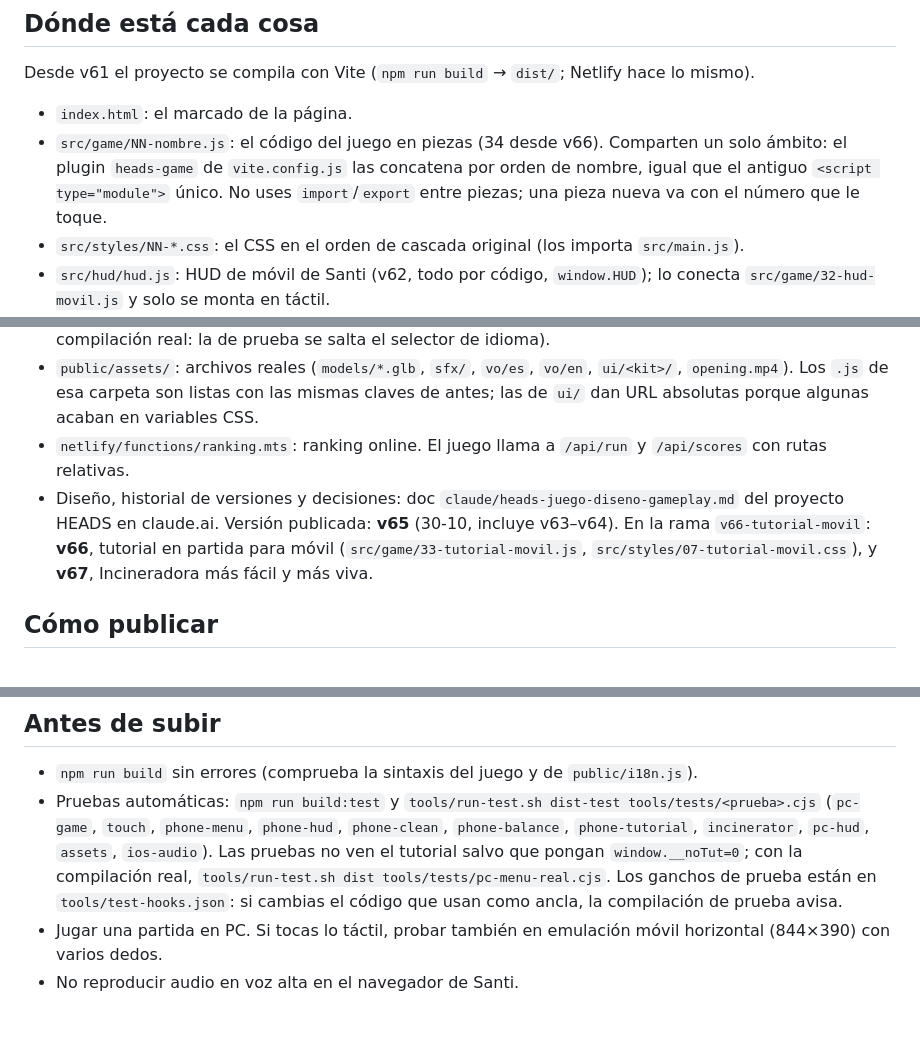
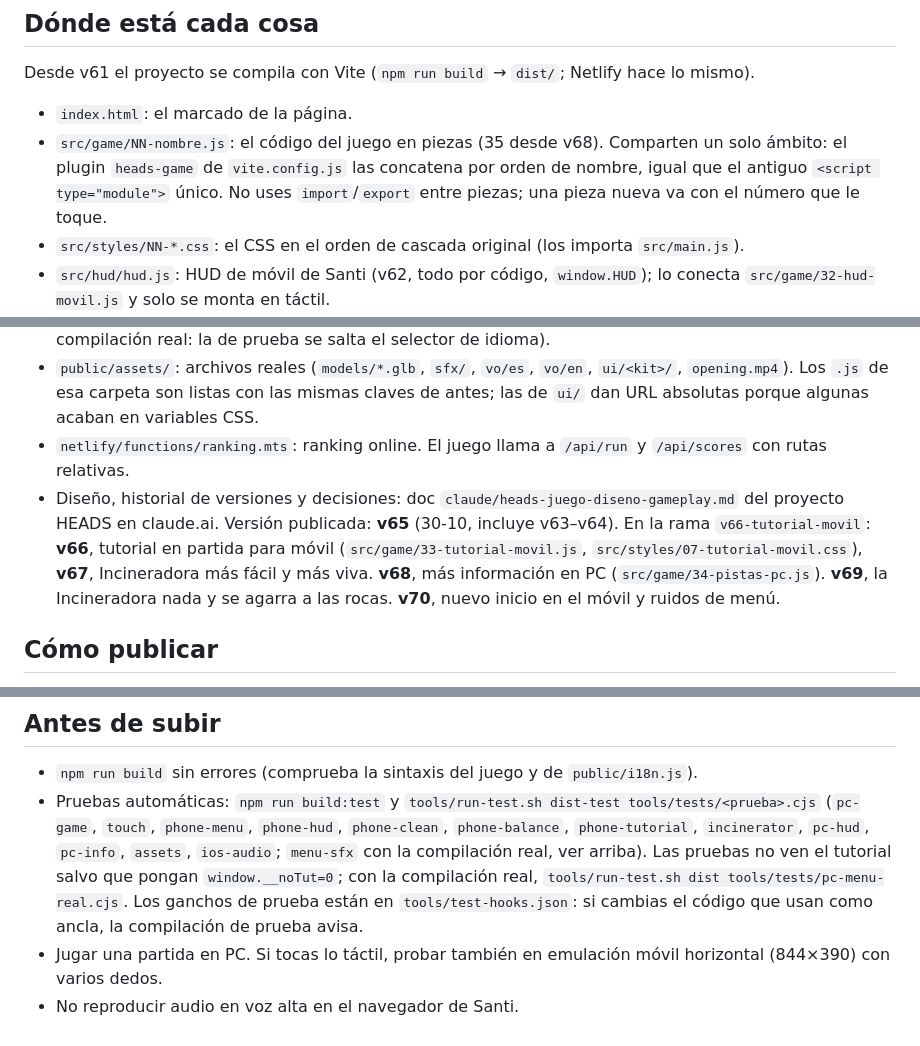
Before and after one commit to Shorttheboch/GOLDENHEADS, a Markdown page: CLAUDE.md, 3 parts joined by grey strips. GitHub-like rendering.

Commit message:
v68–v70: CLAUDE.md al día (35 piezas, versiones en la rama, pruebas pc-info y menu-sfx)
Co-Authored-By: Claude Opus 5.5 <noreply@anthropic.com>
Claude-Session: https://claude.ai/code/session_01Bf6vNhMJw5j9HDdNfckAb8

```diff
--- a/CLAUDE.md
+++ b/CLAUDE.md
@@ -5,14 +5,14 @@ Juego web **HEADS Rescate Dorado** de Santi: un astronauta dorado defiende su na
 ## Dónde está cada cosa
 Desde v61 el proyecto se compila con Vite (`npm run build` → `dist/`; Netlify hace lo mismo).
 - `index.html`: el marcado de la página.
-- `src/game/NN-nombre.js`: el código del juego en piezas (34 desde v66). Comparten un solo ámbito: el plugin `heads-game` de `vite.config.js` las concatena por orden de nombre, igual que el antiguo `<script type="module">` único. No uses `import`/`export` entre piezas; una pieza nueva va con el número que le toque.
+- `src/game/NN-nombre.js`: el código del juego en piezas (35 desde v68). Comparten un solo ámbito: el plugin `heads-game` de `vite.config.js` las concatena por orden de nombre, igual que el antiguo `<script type="module">` único. No uses `import`/`export` entre piezas; una pieza nueva va con el número que le toque.
 - `src/styles/NN-*.css`: el CSS en el orden de cascada original (los importa `src/main.js`).
 - `src/hud/hud.js`: HUD de móvil de Santi (v62, todo por código, `window.HUD`); lo conecta `src/game/32-hud-movil.js` y solo se monta en táctil.
 - `public/i18n.js`: script clásico que corre antes del juego (bloque i18n ES/EN, selector de idioma y menú de PC). three.js viene de npm (versión fija 0.170.0).
 - `public/menusfx.js` (v70): `window.menuSfx(nombre)`, ruidos mecánicos de los menús de PC y móvil (`logo`, `land`, `bar`, `unfold`, `lock`, `button`). Seis mp3 en `public/assets/sfx/menu/`, sintetizados con `tools/menu-sfx/synth_menu_sfx.py`. Suenan flojos (master 0.35), solo después de un gesto del usuario (si no, se saltan) y se cierran al pulsar JUGAR. Prueba: `tools/run-test.sh dist tools/tests/menu-sfx.cjs` (con la compilación real: la de prueba se salta el selector de idioma).
 - `public/assets/`: archivos reales (`models/*.glb`, `sfx/`, `vo/es`, `vo/en`, `ui/<kit>/`, `opening.mp4`). Los `.js` de esa carpeta son listas con las mismas claves de antes; las de `ui/` dan URL absolutas porque algunas acaban en variables CSS.
 - `netlify/functions/ranking.mts`: ranking online. El juego llama a `/api/run` y `/api/scores` con rutas relativas.
-- Diseño, historial de versiones y decisiones: doc `claude/heads-juego-diseno-gameplay.md` del proyecto HEADS en claude.ai. Versión publicada: **v65** (30-10, incluye v63–v64). En la rama `v66-tutorial-movil`: **v66**, tutorial en partida para móvil (`src/game/33-tutorial-movil.js`, `src/styles/07-tutorial-movil.css`), y **v67**, Incineradora más fácil y más viva.
+- Diseño, historial de versiones y decisiones: doc `claude/heads-juego-diseno-gameplay.md` del proyecto HEADS en claude.ai. Versión publicada: **v65** (30-10, incluye v63–v64). En la rama `v66-tutorial-movil`: **v66**, tutorial en partida para móvil (`src/game/33-tutorial-movil.js`, `src/styles/07-tutorial-movil.css`), **v67**, Incineradora más fácil y más viva. **v68**, más información en PC (`src/game/34-pistas-pc.js`). **v69**, la Incineradora nada y se agarra a las rocas. **v70**, nuevo inicio en el móvil y ruidos de menú.
 
 ## Cómo publicar
 - Este repositorio es la versión buena. Las carpetas antiguas `F:\AI\HEADS\JUEGO\game` y `web` quedan como copia.
@@ -31,6 +31,6 @@ Desde v61 el proyecto se compila con Vite (`npm run build` → `dist/`; Netlify
 
 ## Antes de subir
 - `npm run build` sin errores (comprueba la sintaxis del juego y de `public/i18n.js`).
-- Pruebas automáticas: `npm run build:test` y `tools/run-test.sh dist-test tools/tests/<prueba>.cjs` (`pc-game`, `touch`, `phone-menu`, `phone-hud`, `phone-clean`, `phone-balance`, `phone-tutorial`, `incinerator`, `pc-hud`, `assets`, `ios-audio`). Las pruebas no ven el tutorial salvo que pongan `window.__noTut=0`; con la compilación real, `tools/run-test.sh dist tools/tests/pc-menu-real.cjs`. Los ganchos de prueba están en `tools/test-hooks.json`: si cambias el código que usan como ancla, la compilación de prueba avisa.
+- Pruebas automáticas: `npm run build:test` y `tools/run-test.sh dist-test tools/tests/<prueba>.cjs` (`pc-game`, `touch`, `phone-menu`, `phone-hud`, `phone-clean`, `phone-balance`, `phone-tutorial`, `incinerator`, `pc-hud`, `pc-info`, `assets`, `ios-audio`; `menu-sfx` con la compilación real, ver arriba). Las pruebas no ven el tutorial salvo que pongan `window.__noTut=0`; con la compilación real, `tools/run-test.sh dist tools/tests/pc-menu-real.cjs`. Los ganchos de prueba están en `tools/test-hooks.json`: si cambias el código que usan como ancla, la compilación de prueba avisa.
 - Jugar una partida en PC. Si tocas lo táctil, probar también en emulación móvil horizontal (844×390) con varios dedos.
 - No reproducir audio en voz alta en el navegador de Santi.
```
